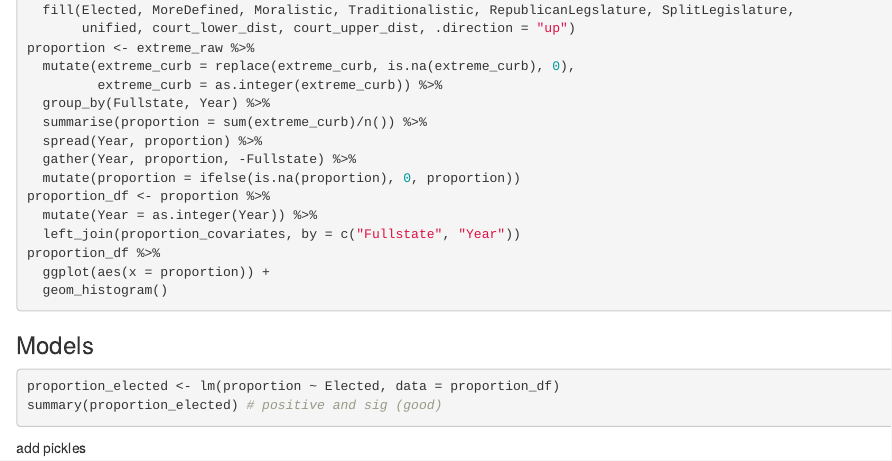
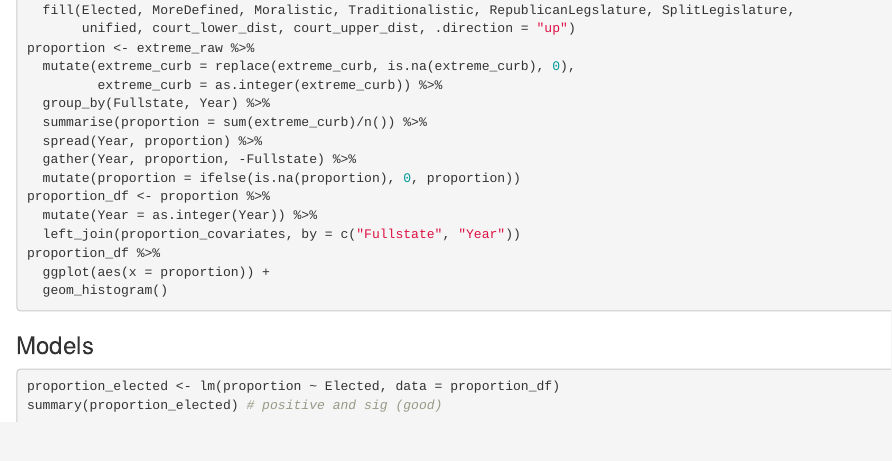
Before and after one commit to rgardiner90/court_curbing, an R Markdown document (extreme curbs.Rmd): the page in a window 1100 px wide, from 2370 px down. Rendered offline with R 4.5, knitr and Pandoc, with nearby package versions; the code chunks are not run, so their results and figures are left out.

Commit message:
Update extreme curbs.Rmd

````diff
--- a/extreme curbs.Rmd
+++ b/extreme curbs.Rmd
@@ -160,7 +160,3 @@ proportion_df %>%
 proportion_elected <- lm(proportion ~ Elected, data = proportion_df)
 summary(proportion_elected) # positive and sig (good)
 ```
-
-
-
-add pickles
````
